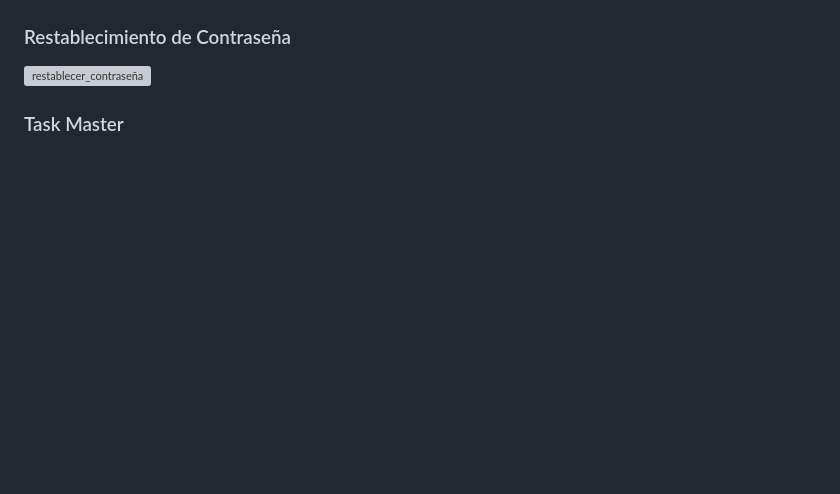
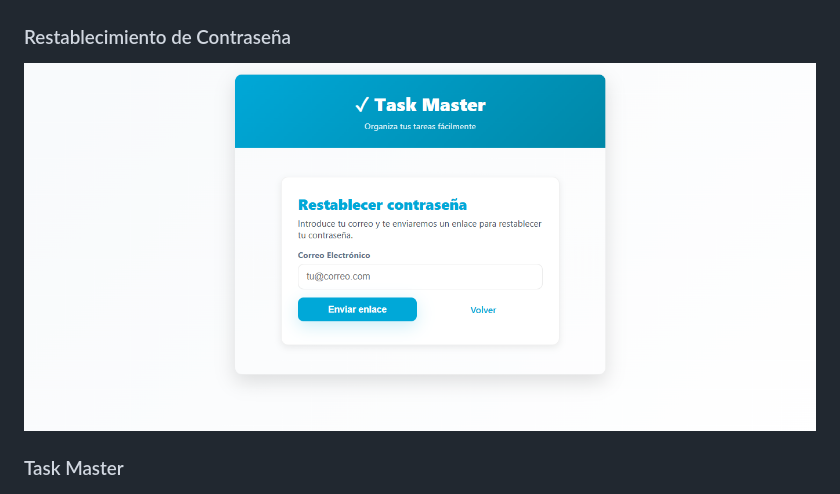
Before and after one commit to jeshuamb/task-master, a Markdown page: README.md, the part around the change. GitHub-like rendering; blank space fills up the shorter version; grey boxes are pictures that could not be loaded.

Commit message:
Fix password reset image filename
Updated password reset image filename to correct spelling.

```diff
--- a/README.md
+++ b/README.md
@@ -130,7 +130,7 @@ Task Master nació como un proyecto personal para mejorar mis habilidades con Fl
 ![inicio_sesion](assets/inicio_sesion.png)
 
 ### Restablecimiento de Contraseña
-![restablecer_contraseña](assets/restablecer_contraseña.png)
+![restablecer_contraseña](assets/restablecer_contrasena.png)
 
 ### Task Master
 ![task_master_00](assets/task_master_00.png)
```
